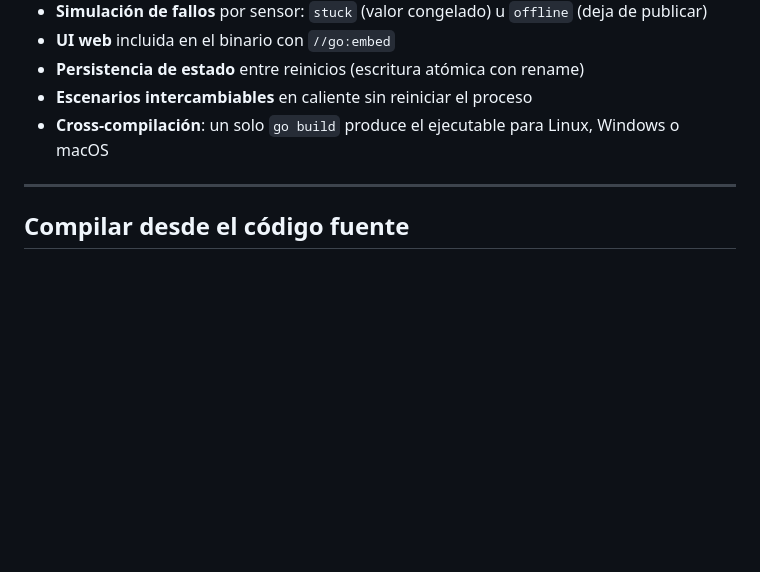
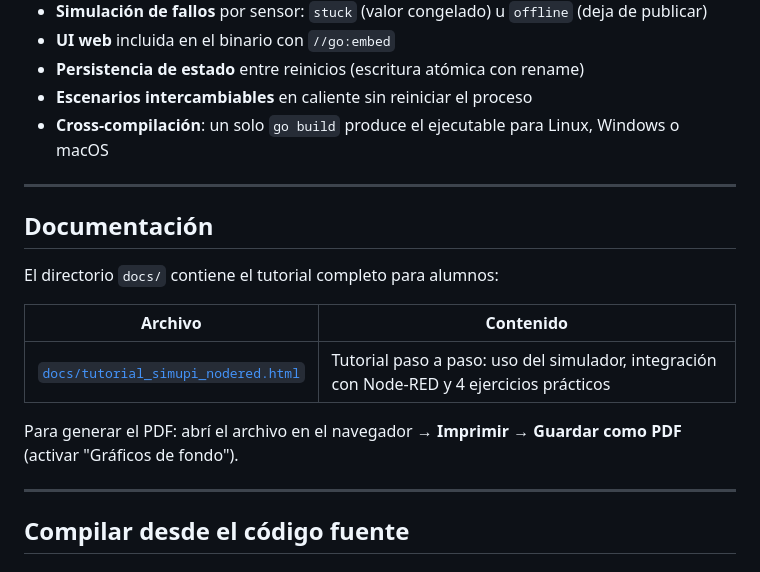
Before and after one commit to seguren/simupi, a Markdown page: README.md, the part around the change. GitHub-like rendering; blank space fills up the shorter version.

Commit message:
docs: add documentation section to README with student tutorial details

```diff
--- a/README.md
+++ b/README.md
@@ -37,6 +37,18 @@ Luego abrir **http://localhost:5000** en el navegador. El broker MQTT queda disp
 - **Persistencia de estado** entre reinicios (escritura atómica con rename)
 - **Escenarios intercambiables** en caliente sin reiniciar el proceso
 - **Cross-compilación**: un solo `go build` produce el ejecutable para Linux, Windows o macOS
+
+---
+
+## Documentación
+
+El directorio `docs/` contiene el tutorial completo para alumnos:
+
+| Archivo | Contenido |
+|---------|-----------|
+| [`docs/tutorial_simupi_nodered.html`](docs/tutorial_simupi_nodered.html) | Tutorial paso a paso: uso del simulador, integración con Node-RED y 4 ejercicios prácticos |
+
+Para generar el PDF: abrí el archivo en el navegador → **Imprimir → Guardar como PDF** (activar "Gráficos de fondo").
 
 ---
 
```
